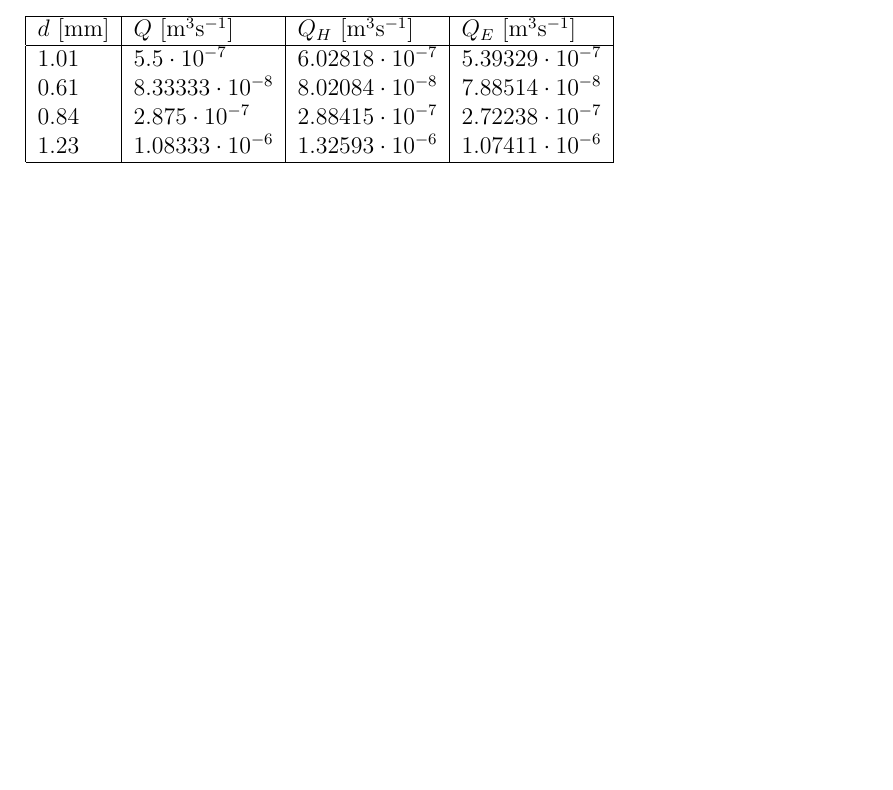
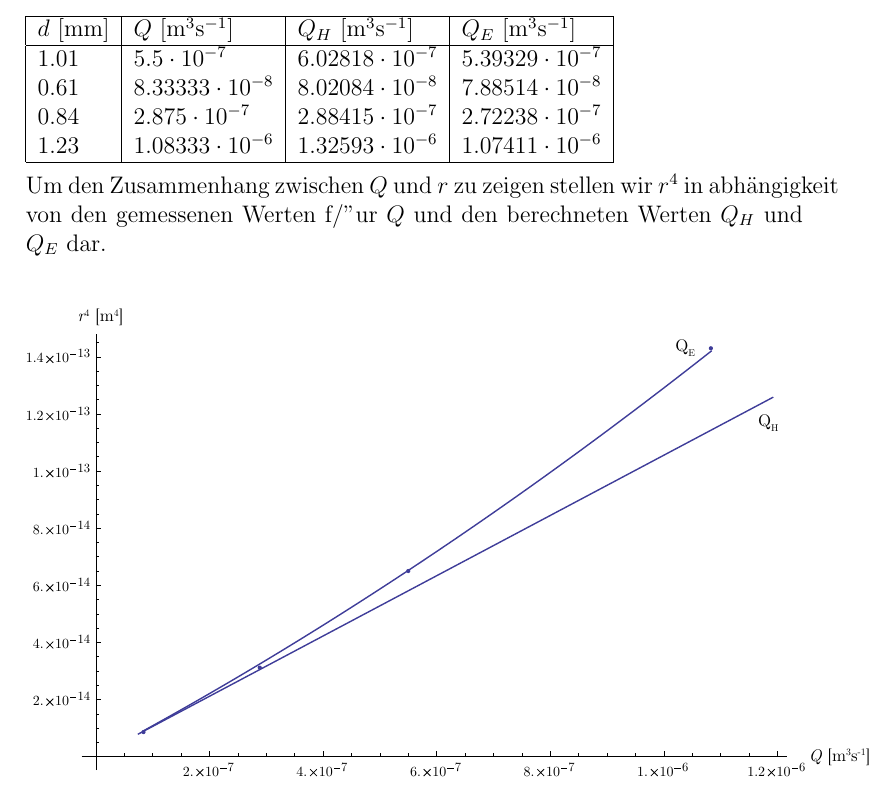
Before and after one commit to SpecialTaskForce/Praktikum-Physik, a LaTeX document (5/Hydrodynamik.tex): part of page 5 of 7, cut so that both start at the same text, the shorter picture padded with empty space. Compiled offline with pdfLaTeX.

Commit message:
Diagram for experiment III

```diff
--- a/5/Hydrodynamik.tex
+++ b/5/Hydrodynamik.tex
@@ -135,6 +135,12 @@ $0.84$&$2.875\cdot 10^{-7}$&$2.88415\cdot 10^{-7}$&$2.72238\cdot 10^{-7}$\\
 $1.23$&$1.08333\cdot 10^{-6}$&$1.32593\cdot 10^{-6}$&$1.07411\cdot 10^{-6}$\\
 \hline
 \end{tabular}
+\vspace{5pt}
+
+Um den Zusammenhang zwischen $Q$ und $r$ zu zeigen stellen wir $r^4$ in abh\"angigkeit von den gemessenen Werten f/"ur $Q$ und den berechneten Werten $Q_H$ und $Q_E$ dar.
+\begin{center}
+\includegraphics[width=15cm]{diagram3.pdf}
+\end{center}
 
 \subsection*{Diskussion}
 
```
